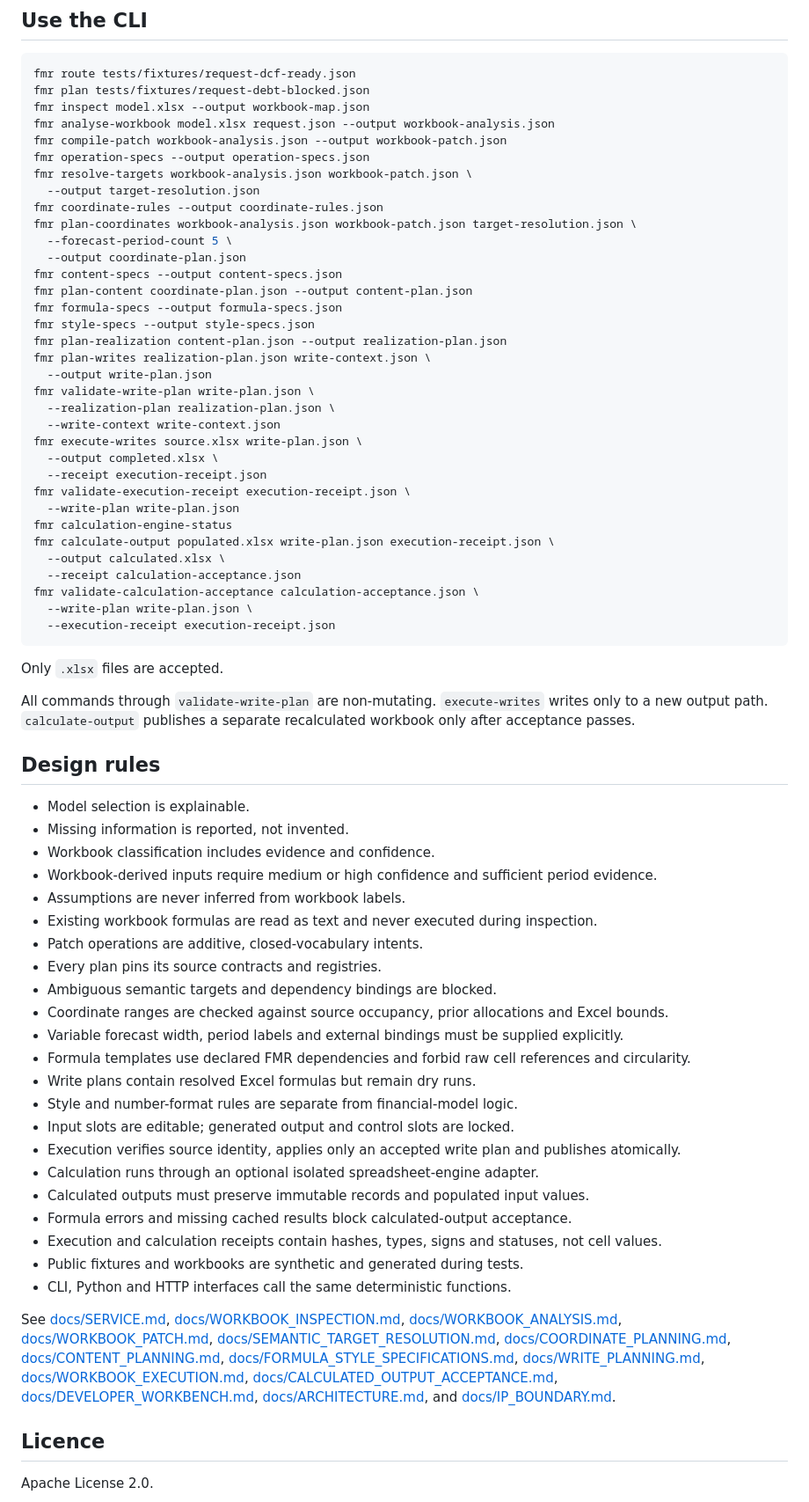
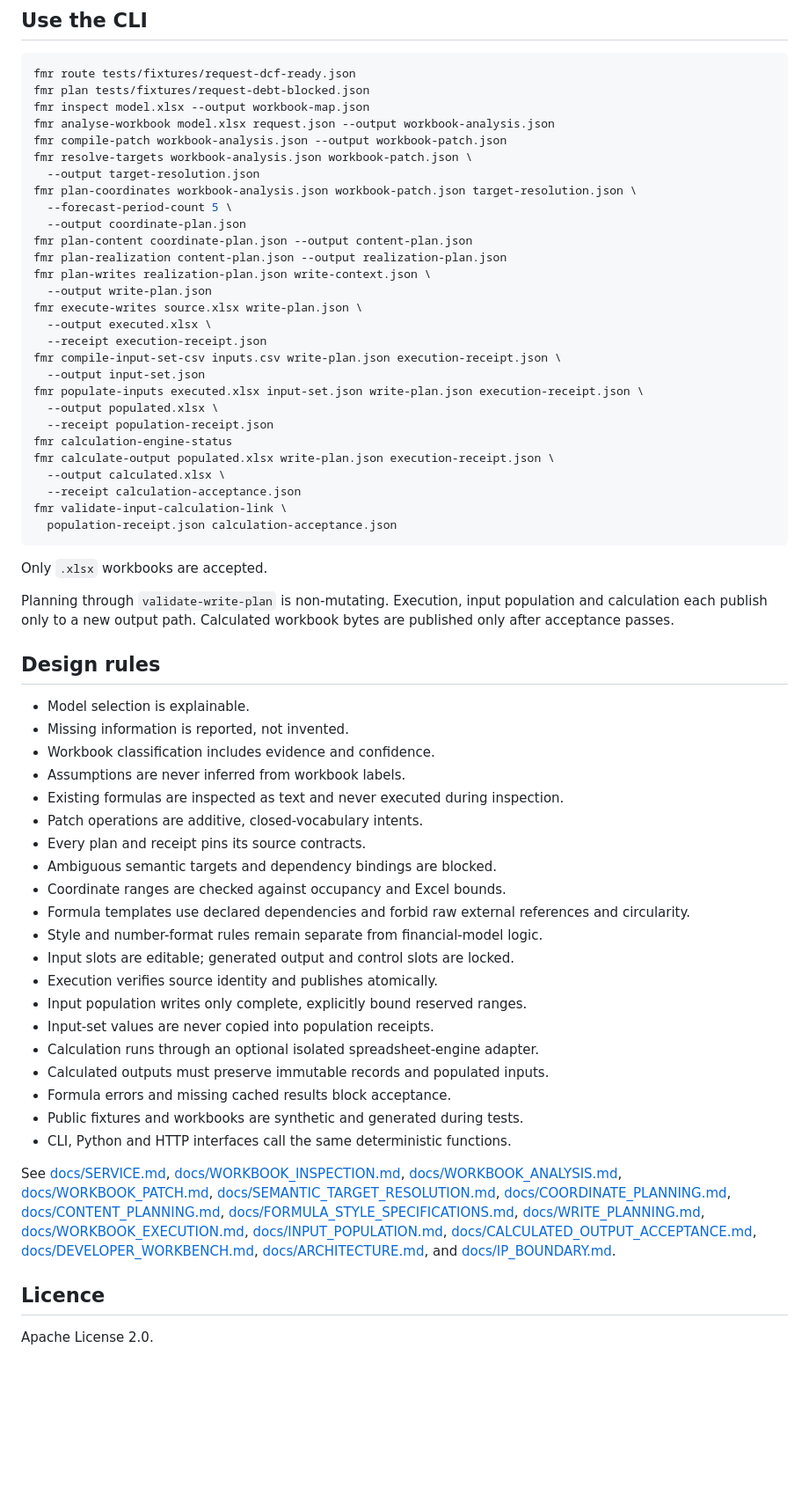
Before and after one commit to thedanieltan/financial-model-router-oss, a Markdown page: README.md, the part around one of its changes. Shown at 88% size. GitHub-like rendering; blank space fills up the shorter version.

Commit message:
Document governed input population in README

````diff
--- a/README.md
+++ b/README.md
@@ -60,67 +62,59 @@ fmr plan tests/fixtures/request-debt-blocked.json
 fmr inspect model.xlsx --output workbook-map.json
 fmr analyse-workbook model.xlsx request.json --output workbook-analysis.json
 fmr compile-patch workbook-analysis.json --output workbook-patch.json
-fmr operation-specs --output operation-specs.json
 fmr resolve-targets workbook-analysis.json workbook-patch.json \
   --output target-resolution.json
-fmr coordinate-rules --output coordinate-rules.json
 fmr plan-coordinates workbook-analysis.json workbook-patch.json target-resolution.json \
   --forecast-period-count 5 \
   --output coordinate-plan.json
-fmr content-specs --output content-specs.json
 fmr plan-content coordinate-plan.json --output content-plan.json
-fmr formula-specs --output formula-specs.json
-fmr style-specs --output style-specs.json
 fmr plan-realization content-plan.json --output realization-plan.json
 fmr plan-writes realization-plan.json write-context.json \
   --output write-plan.json
-fmr validate-write-plan write-plan.json \
-  --realization-plan realization-plan.json \
-  --write-context write-context.json
 fmr execute-writes source.xlsx write-plan.json \
-  --output completed.xlsx \
+  --output executed.xlsx \
   --receipt execution-receipt.json
-fmr validate-execution-receipt execution-receipt.json \
-  --write-plan write-plan.json
+fmr compile-input-set-csv inputs.csv write-plan.json execution-receipt.json \
+  --output input-set.json
+fmr populate-inputs executed.xlsx input-set.json write-plan.json execution-receipt.json \
+  --output populated.xlsx \
+  --receipt population-receipt.json
 fmr calculation-engine-status
 fmr calculate-output populated.xlsx write-plan.json execution-receipt.json \
   --output calculated.xlsx \
   --receipt calculation-acceptance.json
-fmr validate-calculation-acceptance calculation-acceptance.json \
-  --write-plan write-plan.json \
-  --execution-receipt execution-receipt.json
+fmr validate-input-calculation-link \
+  population-receipt.json calculation-acceptance.json
 ```
 
-Only `.xlsx` files are accepted.
+Only `.xlsx` workbooks are accepted.
 
-All commands through `validate-write-plan` are non-mutating. `execute-writes` writes only to a new output path. `calculate-output` publishes a separate recalculated workbook only after acceptance passes.
+Planning through `validate-write-plan` is non-mutating. Execution, input population and calculation each publish only to a new output path. Calculated workbook bytes are published only after acceptance passes.
 
 ## Design rules
 
 - Model selection is explainable.
 - Missing information is reported, not invented.
 - Workbook classification includes evidence and confidence.
-- Workbook-derived inputs require medium or high confidence and sufficient period evidence.
 - Assumptions are never inferred from workbook labels.
-- Existing workbook formulas are read as text and never executed during inspection.
+- Existing formulas are inspected as text and never executed during inspection.
 - Patch operations are additive, closed-vocabulary intents.
-- Every plan pins its source contracts and registries.
+- Every plan and receipt pins its source contracts.
 - Ambiguous semantic targets and dependency bindings are blocked.
-- Coordinate ranges are checked against source occupancy, prior allocations and Excel bounds.
-- Variable forecast width, period labels and external bindings must be supplied explicitly.
-- Formula templates use declared FMR dependencies and forbid raw cell references and circularity.
-- Write plans contain resolved Excel formulas but remain dry runs.
-- Style and number-format rules are separate from financial-model logic.
+- Coordinate ranges are checked against occupancy and Excel bounds.
+- Formula templates use declared dependencies and forbid raw external references and circularity.
+- Style and number-format rules remain separate from financial-model logic.
 - Input slots are editable; generated output and control slots are locked.
-- Execution verifies source identity, applies only an accepted write plan and publishes atomically.
+- Execution verifies source identity and publishes atomically.
+- Input population writes only complete, explicitly bound reserved ranges.
+- Input-set values are never copied into population receipts.
 - Calculation runs through an optional isolated spreadsheet-engine adapter.
-- Calculated outputs must preserve immutable records and populated input values.
-- Formula errors and missing cached results block calculated-output acceptance.
-- Execution and calculation receipts contain hashes, types, signs and statuses, not cell values.
+- Calculated outputs must preserve immutable records and populated inputs.
+- Formula errors and missing cached results block acceptance.
 - Public fixtures and workbooks are synthetic and generated during tests.
 - CLI, Python and HTTP interfaces call the same deterministic functions.
 
-See [docs/SERVICE.md](docs/SERVICE.md), [docs/WORKBOOK_INSPECTION.md](docs/WORKBOOK_INSPECTION.md), [docs/WORKBOOK_ANALYSIS.md](docs/WORKBOOK_ANALYSIS.md), [docs/WORKBOOK_PATCH.md](docs/WORKBOOK_PATCH.md), [docs/SEMANTIC_TARGET_RESOLUTION.md](docs/SEMANTIC_TARGET_RESOLUTION.md), [docs/COORDINATE_PLANNING.md](docs/COORDINATE_PLANNING.md), [docs/CONTENT_PLANNING.md](docs/CONTENT_PLANNING.md), [docs/FORMULA_STYLE_SPECIFICATIONS.md](docs/FORMULA_STYLE_SPECIFICATIONS.md), [docs/WRITE_PLANNING.md](docs/WRITE_PLANNING.md), [docs/WORKBOOK_EXECUTION.md](docs/WORKBOOK_EXECUTION.md), [docs/CALCULATED_OUTPUT_ACCEPTANCE.md](docs/CALCULATED_OUTPUT_ACCEPTANCE.md), [docs/DEVELOPER_WORKBENCH.md](docs/DEVELOPER_WORKBENCH.md), [docs/ARCHITECTURE.md](docs/ARCHITECTURE.md), and [docs/IP_BOUNDARY.md](docs/IP_BOUNDARY.md).
+See [docs/SERVICE.md](docs/SERVICE.md), [docs/WORKBOOK_INSPECTION.md](docs/WORKBOOK_INSPECTION.md), [docs/WORKBOOK_ANALYSIS.md](docs/WORKBOOK_ANALYSIS.md), [docs/WORKBOOK_PATCH.md](docs/WORKBOOK_PATCH.md), [docs/SEMANTIC_TARGET_RESOLUTION.md](docs/SEMANTIC_TARGET_RESOLUTION.md), [docs/COORDINATE_PLANNING.md](docs/COORDINATE_PLANNING.md), [docs/CONTENT_PLANNING.md](docs/CONTENT_PLANNING.md), [docs/FORMULA_STYLE_SPECIFICATIONS.md](docs/FORMULA_STYLE_SPECIFICATIONS.md), [docs/WRITE_PLANNING.md](docs/WRITE_PLANNING.md), [docs/WORKBOOK_EXECUTION.md](docs/WORKBOOK_EXECUTION.md), [docs/INPUT_POPULATION.md](docs/INPUT_POPULATION.md), [docs/CALCULATED_OUTPUT_ACCEPTANCE.md](docs/CALCULATED_OUTPUT_ACCEPTANCE.md), [docs/DEVELOPER_WORKBENCH.md](docs/DEVELOPER_WORKBENCH.md), [docs/ARCHITECTURE.md](docs/ARCHITECTURE.md), and [docs/IP_BOUNDARY.md](docs/IP_BOUNDARY.md).
 
 ## Licence
 
````
Also changed, not shown: other parts of README.md (+9 -7 lines).
